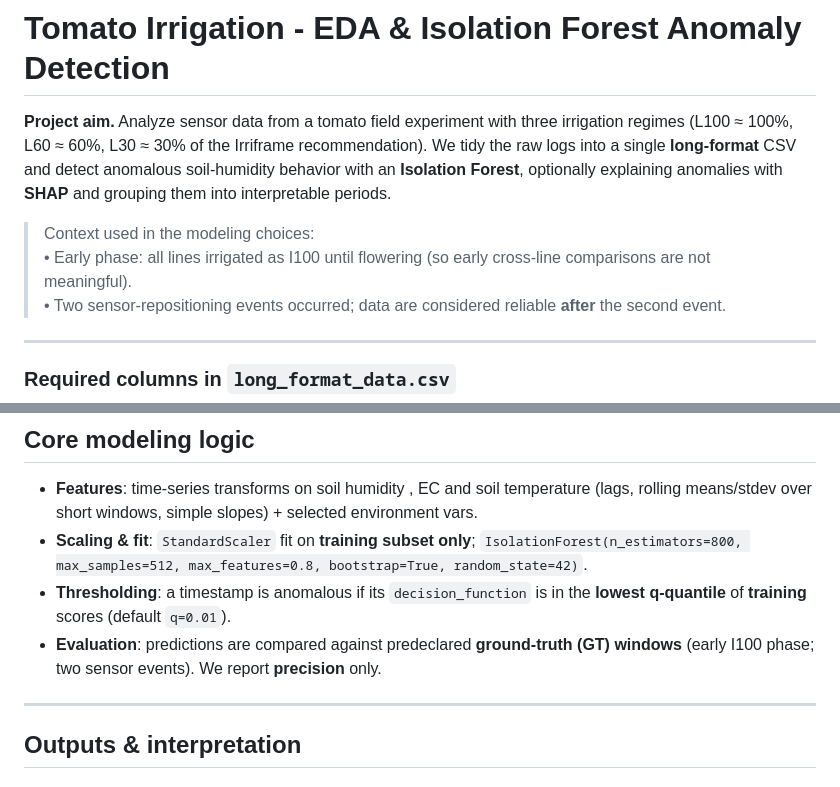
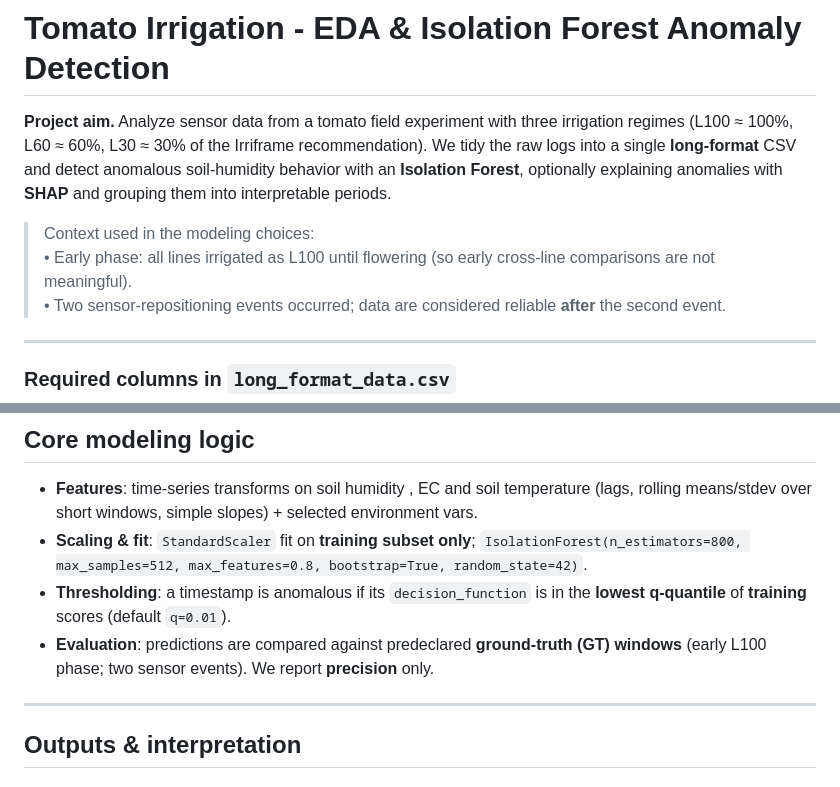
Before and after one commit to kurichar/Tomato-Irrigation-Anomaly-Detection, a Markdown page: README.md, 2 parts joined by grey strips. Drawn GitHub-style.

Commit message:
Correct irrigation regime references in README

```diff
--- a/README.md
+++ b/README.md
@@ -3,7 +3,7 @@
 **Project aim.** Analyze sensor data from a tomato field experiment with three irrigation regimes (L100 ≈ 100%, L60 ≈ 60%, L30 ≈ 30% of the Irriframe recommendation). We tidy the raw logs into a single **long-format** CSV and detect anomalous soil-humidity behavior with an **Isolation Forest**, optionally explaining anomalies with **SHAP** and grouping them into interpretable periods.
 
 > Context used in the modeling choices:
-> • Early phase: all lines irrigated as I100 until flowering (so early cross-line comparisons are not meaningful).
+> • Early phase: all lines irrigated as L100 until flowering (so early cross-line comparisons are not meaningful).
 > • Two sensor-repositioning events occurred; data are considered reliable **after** the second event.
 
 ---
@@ -49,7 +49,7 @@ Use relative paths only (repo root).
 - **Features**: time‑series transforms on soil humidity , EC and soil temperature (lags, rolling means/stdev over short windows, simple slopes) + selected environment vars.
 - **Scaling & fit**: `StandardScaler` fit on **training subset only**; `IsolationForest(n_estimators=800, max_samples=512, max_features=0.8, bootstrap=True, random_state=42)`.
 - **Thresholding**: a timestamp is anomalous if its `decision_function` is in the **lowest q‑quantile** of **training** scores (default `q=0.01`).
-- **Evaluation**: predictions are compared against predeclared **ground‑truth (GT) windows** (early I100 phase; two sensor events). We report **precision** only.
+- **Evaluation**: predictions are compared against predeclared **ground‑truth (GT) windows** (early L100 phase; two sensor events). We report **precision** only.
 
 ---
 
```
